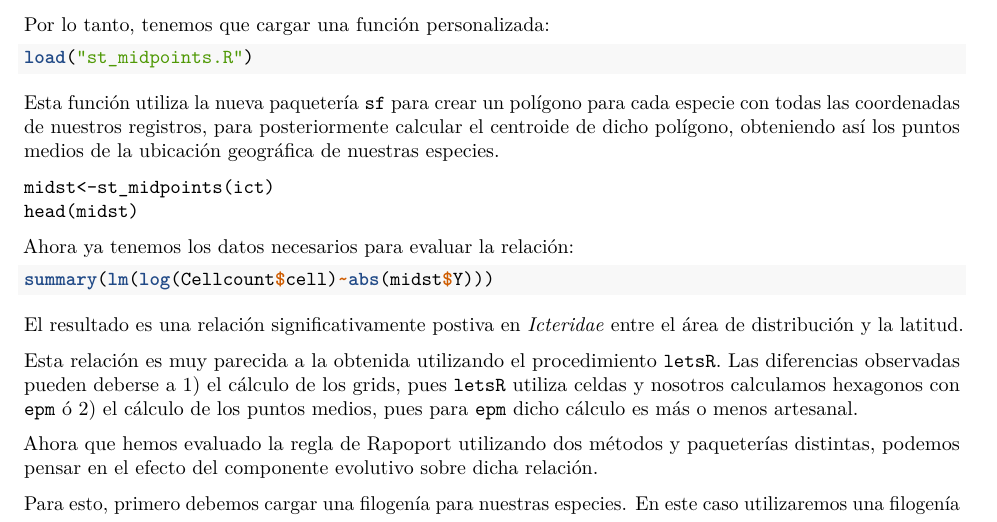
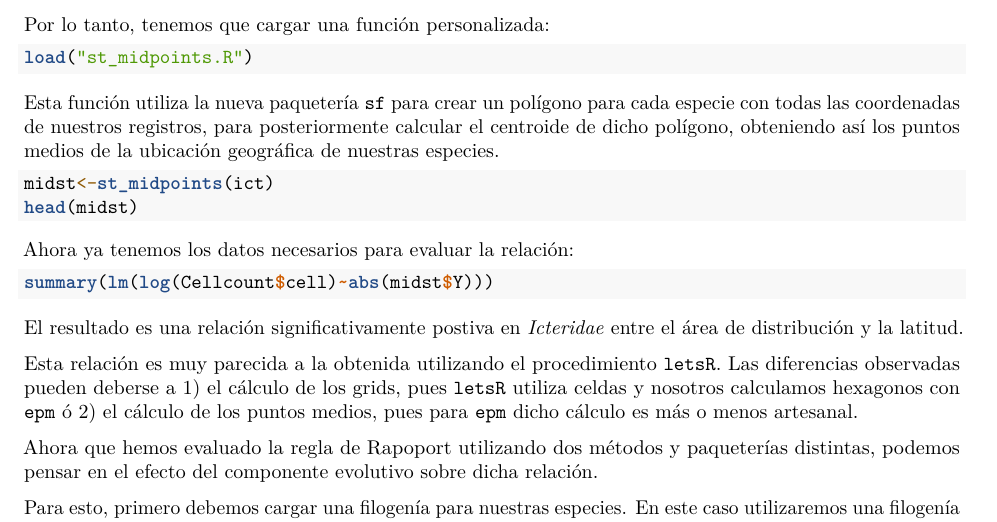
Before and after one commit to AxelArango/Macroecologia_2022, an R Markdown document (Ejercicio_macro_2022_Axel.Rmd): part of page 3 of 5, cut so that both start at the same text. Rendered offline with R 4.5, knitr and Pandoc, then LaTeX, with nearby package versions.

Commit message:
Update Ejercicio_macro_2022_Axel.Rmd

````diff
--- a/Ejercicio_macro_2022_Axel.Rmd
+++ b/Ejercicio_macro_2022_Axel.Rmd
@@ -132,7 +132,7 @@ load("st_midpoints.R")
 ```
 
 Esta función utiliza la nueva paquetería `sf` para crear un polígono para cada especie con todas las coordenadas de nuestros registros, para posteriormente calcular el centroide de dicho polígono, obteniendo así los puntos medios de la ubicación geográfica de nuestras especies.
-```{reval=FALSE, echo=TRUE}
+```{r eval=FALSE, echo=TRUE}
 midst<-st_midpoints(ict)
 head(midst)
 ```
````
